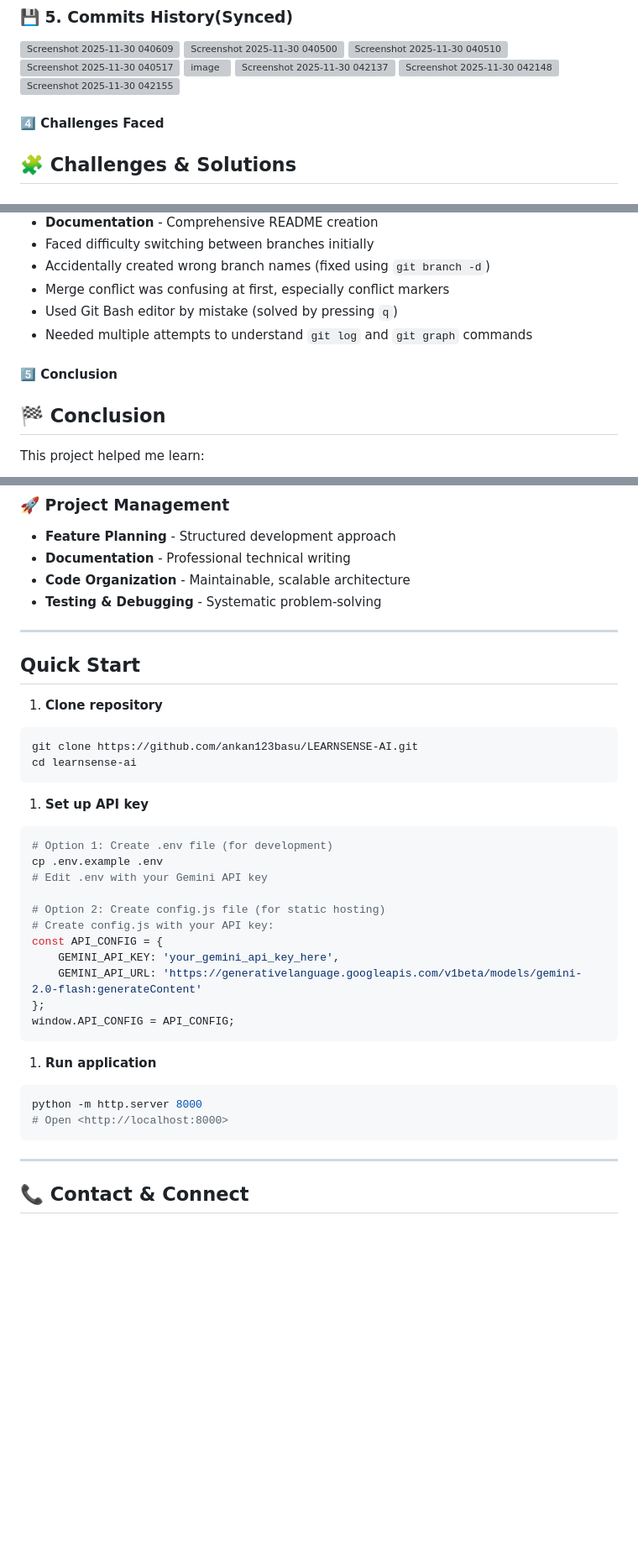
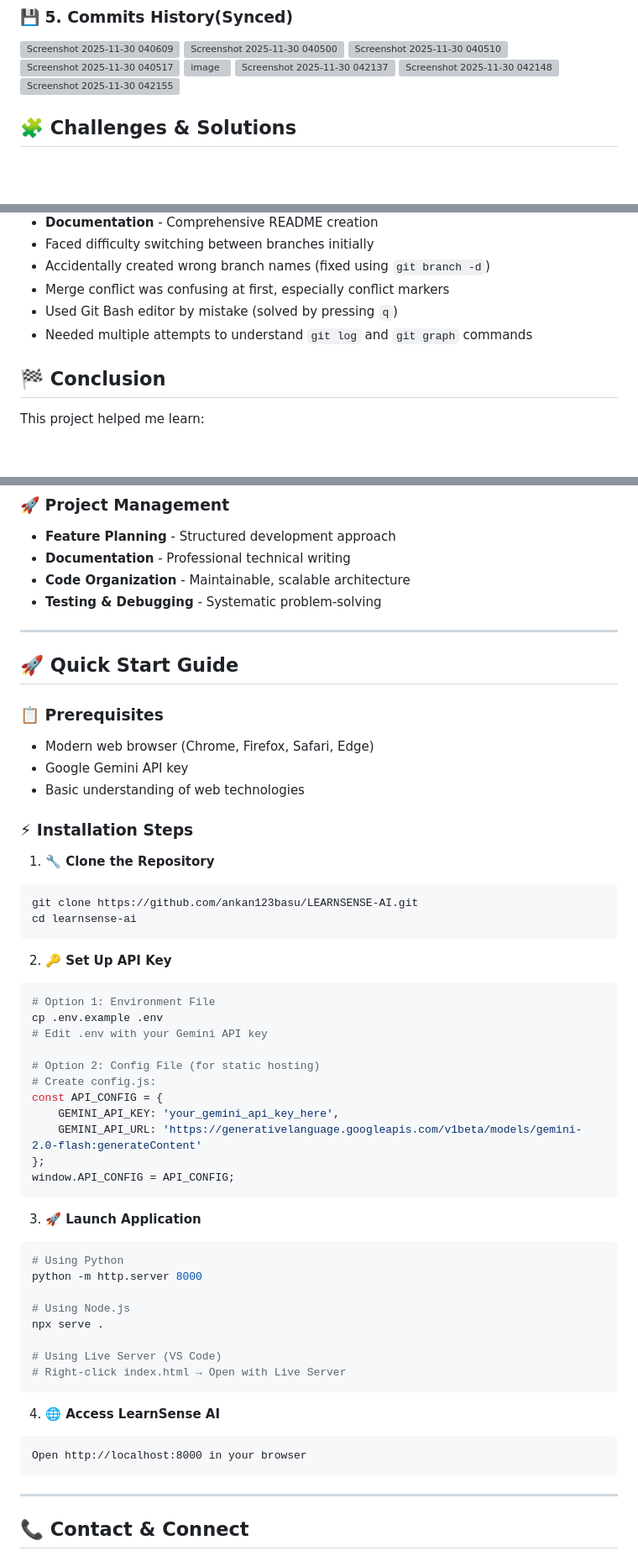
Before and after one commit to ankan123basu/LEARNSENSE-AI, a Markdown page: README.md, 3 parts joined by grey strips. Shown at 84% size. Drawn GitHub-style; blank space fills up the shorter version; grey boxes are pictures that could not be loaded.

Commit message:
Updated README to improve structure and clarity, added sections for prerequisites and installation steps.
Updated README to improve structure and clarity, added sections for prerequisites and installation steps.

````diff
--- a/README.md
+++ b/README.md
@@ -328,7 +328,7 @@ git log --graph --decorate --oneline --all
 <img width="1277" height="917" alt="Screenshot 2025-11-30 042148" src="https://github.com/user-attachments/assets/8a5112c1-a057-4212-b1c3-b523e0ad6d04" />
 <img width="1261" height="867" alt="Screenshot 2025-11-30 042155" src="https://github.com/user-attachments/assets/613fe189-ff38-4add-933a-a29701914025" />
 
-#### 4️⃣ Challenges Faced
+
 ## 🧩 Challenges & Solutions
 
 ### 🎯 **Technical Challenges**
@@ -347,8 +347,6 @@ git log --graph --decorate --oneline --all
 - Merge conflict was confusing at first, especially conflict markers
 - Used Git Bash editor by mistake (solved by pressing `q`)
 - Needed multiple attempts to understand `git log` and `git graph` commands
-
-#### 5️⃣ Conclusion
 
 ## 🏁 Conclusion
 
@@ -383,28 +381,31 @@ This assignment gave me **real-world version control experience**, improving my
 - **Documentation** - Professional technical writing
 - **Code Organization** - Maintainable, scalable architecture
 - **Testing & Debugging** - Systematic problem-solving
-
-
 ---
 
-## Quick Start
+## 🚀 Quick Start Guide
 
-1. **Clone repository**
+### 📋 **Prerequisites**
+- Modern web browser (Chrome, Firefox, Safari, Edge)
+- Google Gemini API key
+- Basic understanding of web technologies
 
+### ⚡ **Installation Steps**
+
+1. **🔧 Clone the Repository**
 ```bash
 git clone https://github.com/ankan123basu/LEARNSENSE-AI.git
 cd learnsense-ai
 ```
 
-1. **Set up API key**
-
+2. **🔑 Set Up API Key**
 ```bash
-# Option 1: Create .env file (for development)
+# Option 1: Environment File
 cp .env.example .env
 # Edit .env with your Gemini API key
 
-# Option 2: Create config.js file (for static hosting)
-# Create config.js with your API key:
+# Option 2: Config File (for static hosting)
+# Create config.js:
 const API_CONFIG = {
     GEMINI_API_KEY: 'your_gemini_api_key_here',
     GEMINI_API_URL: 'https://generativelanguage.googleapis.com/v1beta/models/gemini-2.0-flash:generateContent'
@@ -412,11 +413,21 @@ const API_CONFIG = {
 window.API_CONFIG = API_CONFIG;
 ```
 
-1. **Run application**
+3. **🚀 Launch Application**
+```bash
+# Using Python
+python -m http.server 8000
 
-```bash
-python -m http.server 8000
-# Open <http://localhost:8000>
+# Using Node.js
+npx serve .
+
+# Using Live Server (VS Code)
+# Right-click index.html → Open with Live Server
+```
+
+4. **🌐 Access LearnSense AI**
+```
+Open http://localhost:8000 in your browser
 ```
 
 ---
````
